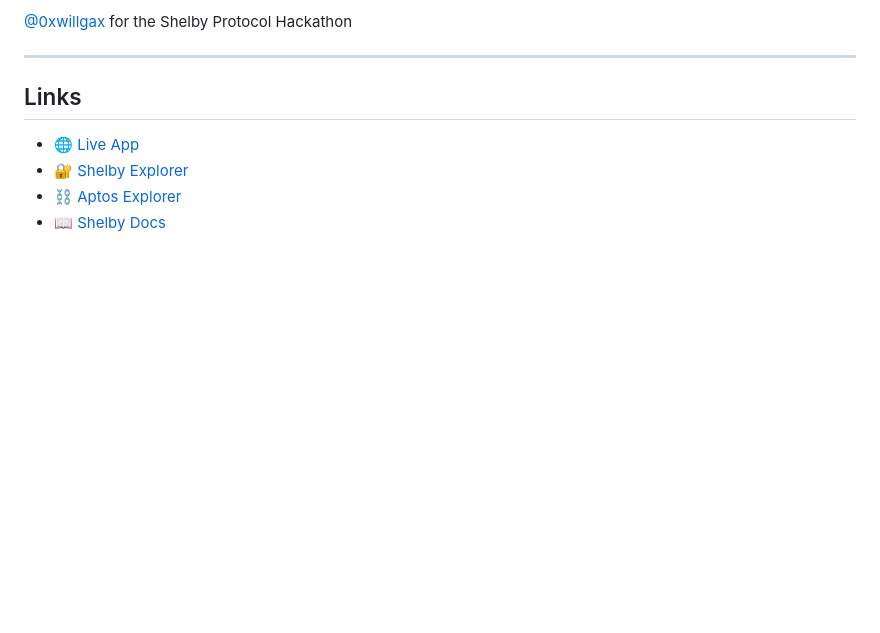
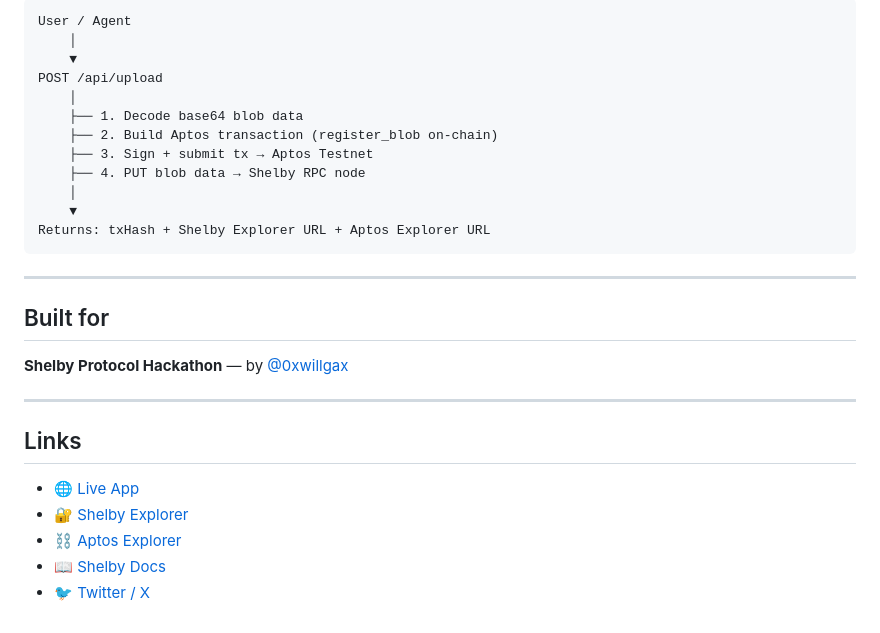
Before and after one commit to Willgax-01/shelbyvault2, a Markdown page: README.md, the part around one of its changes. Drawn GitHub-style; blank space fills up the shorter version.

````diff
--- a/README.md
+++ b/README.md
@@ -136,5 +164,24 @@ Import the repo on [vercel.com/new](https://vercel.com/new) and add these enviro
 
-[@0xwillgax](https://twitter.com/0xwillgax) for the Shelby Protocol Hackathon
+```
+User / Agent
+    │
+    ▼
+POST /api/upload
+    │
+    ├── 1. Decode base64 blob data
+    ├── 2. Build Aptos transaction (register_blob on-chain)
+    ├── 3. Sign + submit tx → Aptos Testnet
+    ├── 4. PUT blob data → Shelby RPC node
+    │
+    ▼
+Returns: txHash + Shelby Explorer URL + Aptos Explorer URL
+```
+
+---
+
+## Built for
+
+**Shelby Protocol Hackathon** — by [@0xwillgax](https://twitter.com/0xwillgax)
 
 ---
 
@@ -144,3 +191,4 @@ Import the repo on [vercel.com/new](https://vercel.com/new) and add these enviro
 - 🔐 [Shelby Explorer](https://explorer.shelby.xyz/testnet)
 - ⛓ [Aptos Explorer](https://explorer.aptoslabs.com/?network=testnet)
 - 📖 [Shelby Docs](https://docs.shelby.xyz)
+- 🐦 [Twitter / X](https://twitter.com/0xwillgax)
````
Also changed, not shown: other parts of README.md (+69 -41 lines).
